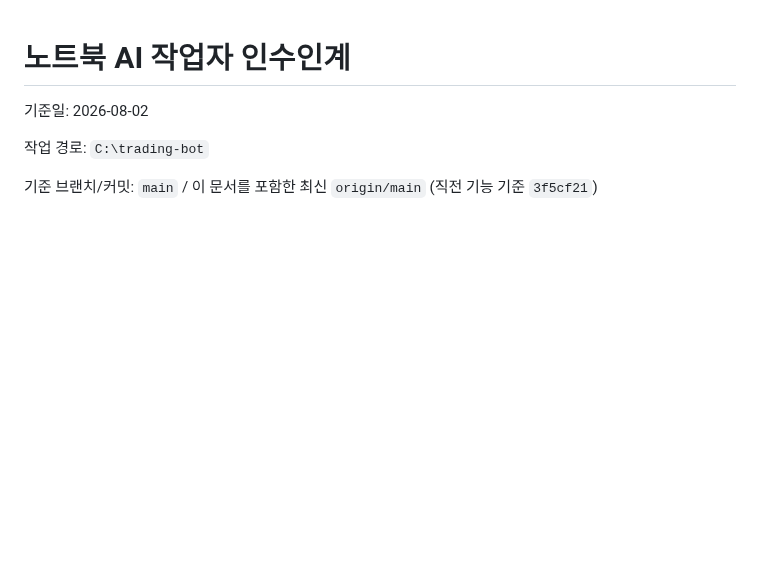
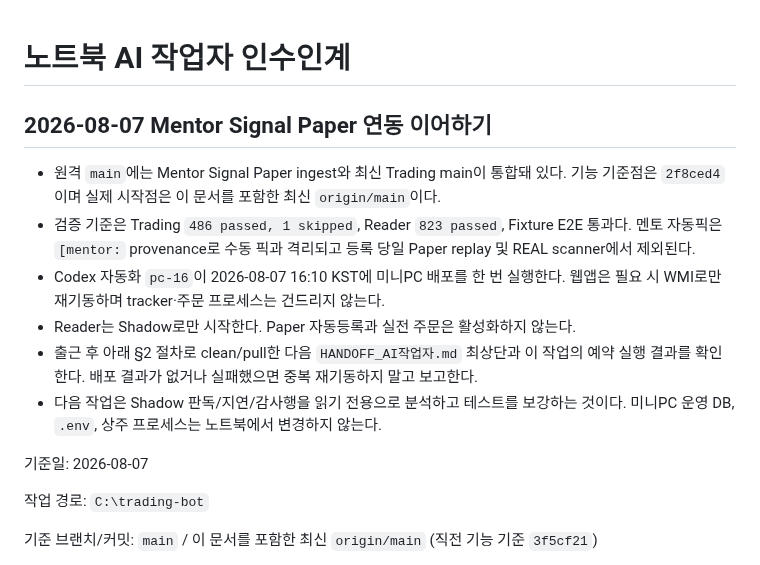
Before and after one commit to Metrokid25/trading-bot, a Markdown page: HANDOFF_노트북_작업자.md, the part around the change. GitHub-like rendering; blank space fills up the shorter version.

Commit message:
Document laptop handoff for mentor shadow rollout

```diff
--- a/HANDOFF_노트북_작업자.md
+++ b/HANDOFF_노트북_작업자.md
@@ -1,6 +1,21 @@
 # 노트북 AI 작업자 인수인계
 
-기준일: 2026-08-02
+## 2026-08-07 Mentor Signal Paper 연동 이어하기
+
+- 원격 `main`에는 Mentor Signal Paper ingest와 최신 Trading main이 통합돼 있다.
+  기능 기준점은 `2f8ced4`이며 실제 시작점은 이 문서를 포함한 최신 `origin/main`이다.
+- 검증 기준은 Trading `486 passed, 1 skipped`, Reader `823 passed`, Fixture E2E 통과다.
+  멘토 자동픽은 `[mentor:` provenance로 수동 픽과 격리되고 등록 당일 Paper replay 및
+  REAL scanner에서 제외된다.
+- Codex 자동화 `pc-16`이 2026-08-07 16:10 KST에 미니PC 배포를 한 번 실행한다.
+  웹앱은 필요 시 WMI로만 재기동하며 tracker·주문 프로세스는 건드리지 않는다.
+- Reader는 Shadow로만 시작한다. Paper 자동등록과 실전 주문은 활성화하지 않는다.
+- 출근 후 아래 §2 절차로 clean/pull한 다음 `HANDOFF_AI작업자.md` 최상단과 이 작업의
+  예약 실행 결과를 확인한다. 배포 결과가 없거나 실패했으면 중복 재기동하지 말고 보고한다.
+- 다음 작업은 Shadow 판독/지연/감사행을 읽기 전용으로 분석하고 테스트를 보강하는 것이다.
+  미니PC 운영 DB, `.env`, 상주 프로세스는 노트북에서 변경하지 않는다.
+
+기준일: 2026-08-07
 
 작업 경로: `C:\trading-bot`
 
```
Also changed, not shown: HANDOFF_AI작업자.md (+10 -0 lines).
